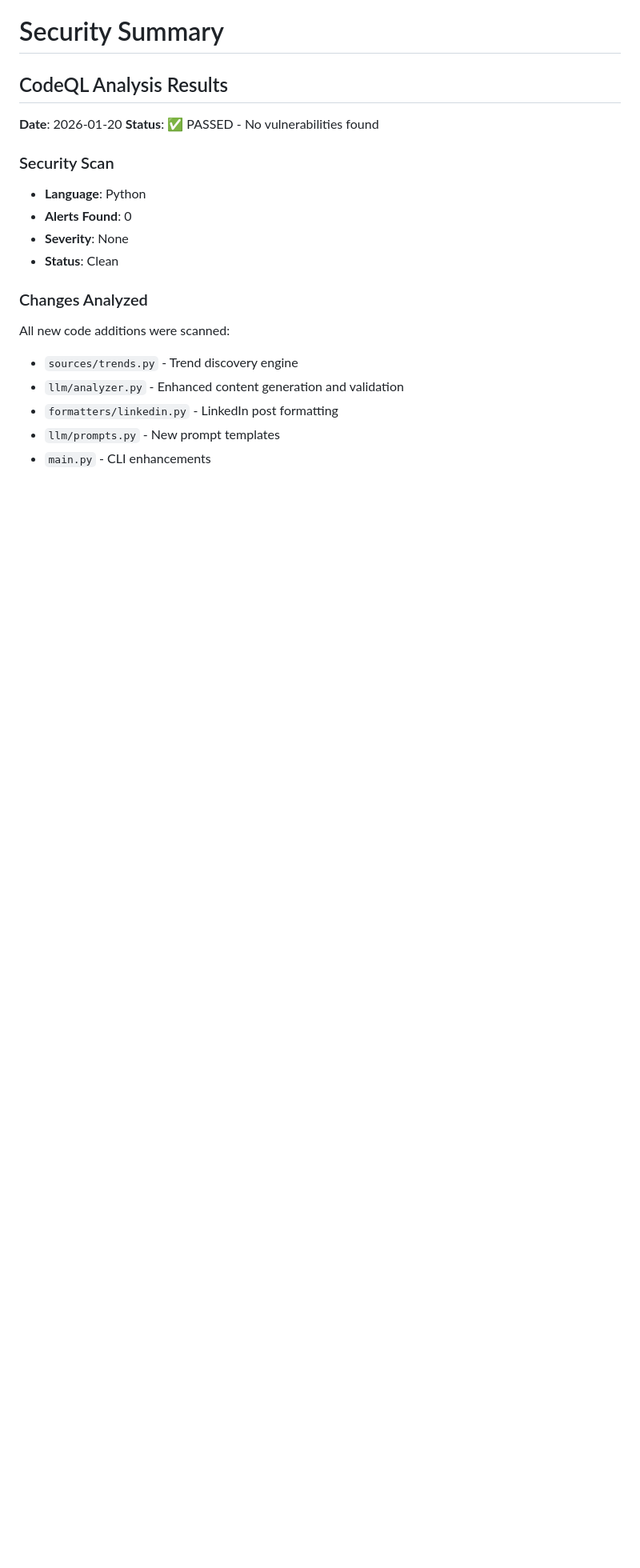
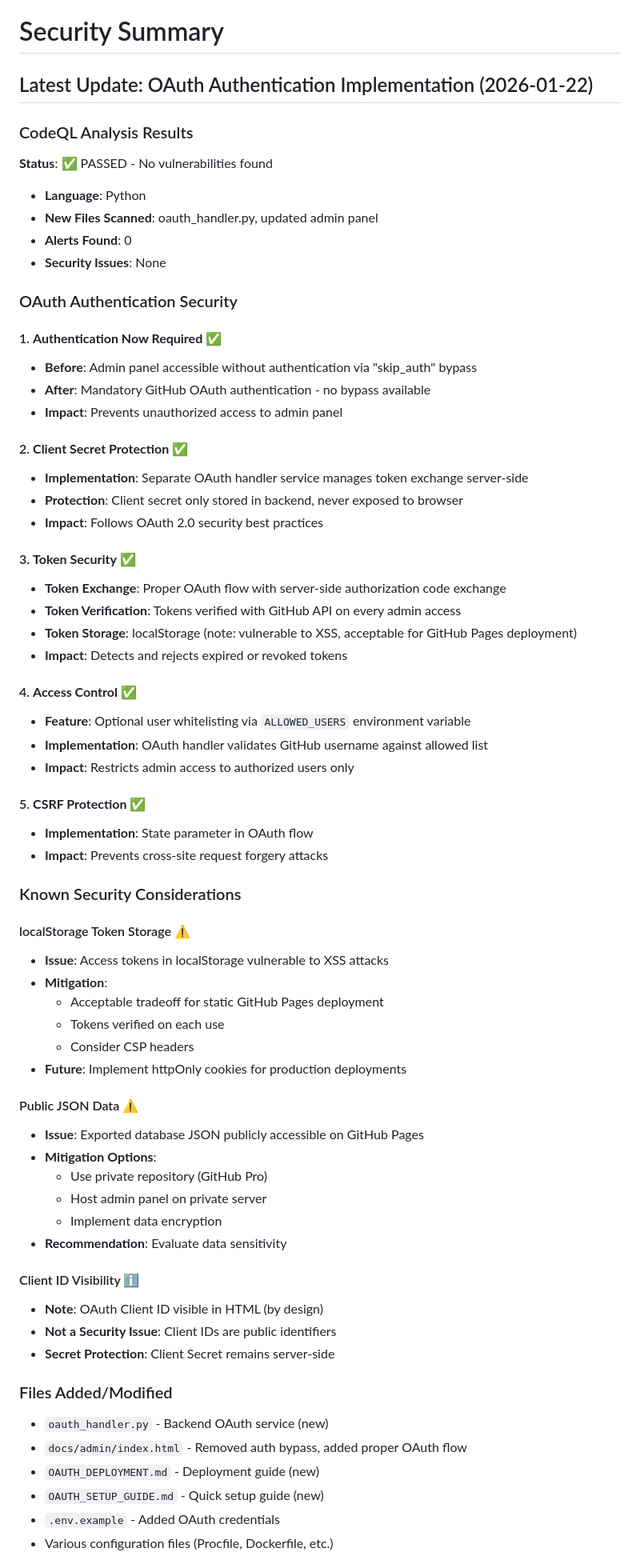
Before and after one commit to krpraveen0/auto_blog, a Markdown page: SECURITY_SUMMARY.md, the part around one of its changes. Shown at 80% size. GitHub-like rendering; blank space fills up the shorter version.

```diff
--- a/SECURITY_SUMMARY.md
+++ b/SECURITY_SUMMARY.md
@@ -1,20 +1,69 @@
 # Security Summary
 
-## CodeQL Analysis Results
+## Latest Update: OAuth Authentication Implementation (2026-01-22)
 
-**Date**: 2026-01-20
+### CodeQL Analysis Results
 **Status**: ✅ PASSED - No vulnerabilities found
+- **Language**: Python
+- **New Files Scanned**: oauth_handler.py, updated admin panel
+- **Alerts Found**: 0
+- **Security Issues**: None
 
-### Security Scan
-- **Language**: Python
-- **Alerts Found**: 0
-- **Severity**: None
-- **Status**: Clean
+### OAuth Authentication Security
 
-### Changes Analyzed
-All new code additions were scanned:
-- `sources/trends.py` - Trend discovery engine
-- `llm/analyzer.py` - Enhanced content generation and validation
-- `formatters/linkedin.py` - LinkedIn post formatting
-- `llm/prompts.py` - New prompt templates
-- `main.py` - CLI enhancements
+#### 1. **Authentication Now Required** ✅
+- **Before**: Admin panel accessible without authentication via "skip_auth" bypass
+- **After**: Mandatory GitHub OAuth authentication - no bypass available
+- **Impact**: Prevents unauthorized access to admin panel
+
+#### 2. **Client Secret Protection** ✅
+- **Implementation**: Separate OAuth handler service manages token exchange server-side
+- **Protection**: Client secret only stored in backend, never exposed to browser
+- **Impact**: Follows OAuth 2.0 security best practices
+
+#### 3. **Token Security** ✅
+- **Token Exchange**: Proper OAuth flow with server-side authorization code exchange
+- **Token Verification**: Tokens verified with GitHub API on every admin access
+- **Token Storage**: localStorage (note: vulnerable to XSS, acceptable for GitHub Pages deployment)
+- **Impact**: Detects and rejects expired or revoked tokens
+
+#### 4. **Access Control** ✅
+- **Feature**: Optional user whitelisting via `ALLOWED_USERS` environment variable
+- **Implementation**: OAuth handler validates GitHub username against allowed list
+- **Impact**: Restricts admin access to authorized users only
+
+#### 5. **CSRF Protection** ✅
+- **Implementation**: State parameter in OAuth flow
+- **Impact**: Prevents cross-site request forgery attacks
+
+### Known Security Considerations
+
+#### localStorage Token Storage ⚠️
+- **Issue**: Access tokens in localStorage vulnerable to XSS attacks
+- **Mitigation**:
+  - Acceptable tradeoff for static GitHub Pages deployment
+  - Tokens verified on each use
+  - Consider CSP headers
+- **Future**: Implement httpOnly cookies for production deployments
+
+#### Public JSON Data ⚠️
+- **Issue**: Exported database JSON publicly accessible on GitHub Pages
+- **Mitigation Options**:
+  - Use private repository (GitHub Pro)
+  - Host admin panel on private server
+  - Implement data encryption
+- **Recommendation**: Evaluate data sensitivity
+
+#### Client ID Visibility ℹ️
+- **Note**: OAuth Client ID visible in HTML (by design)
+- **Not a Security Issue**: Client IDs are public identifiers
+- **Secret Protection**: Client Secret remains server-side
+
+### Files Added/Modified
+- `oauth_handler.py` - Backend OAuth service (new)
+- `docs/admin/index.html` - Removed auth bypass, added proper OAuth flow
+- `OAUTH_DEPLOYMENT.md` - Deployment guide (new)
+- `OAUTH_SETUP_GUIDE.md` - Quick setup guide (new)
+- `.env.example` - Added OAuth credentials
+- Various configuration files (Procfile, Dockerfile, etc.)
+
```
Also changed, not shown: other parts of SECURITY_SUMMARY.md (+3 -0 lines), OAUTH_IMPLEMENTATION_SUMMARY.md (added, +322 -0 lines).
